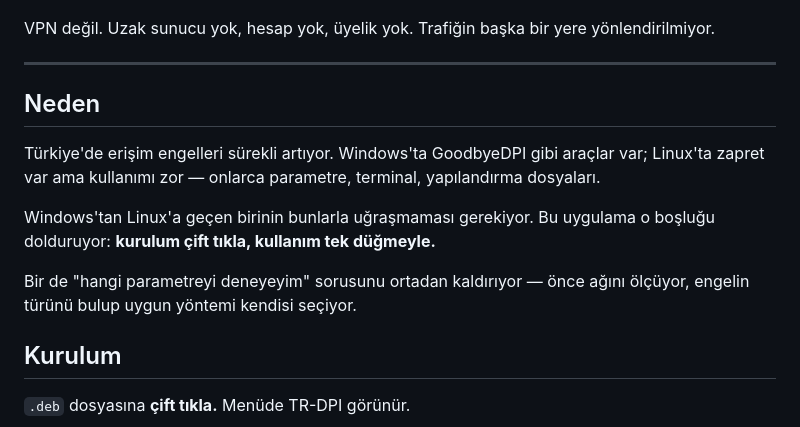
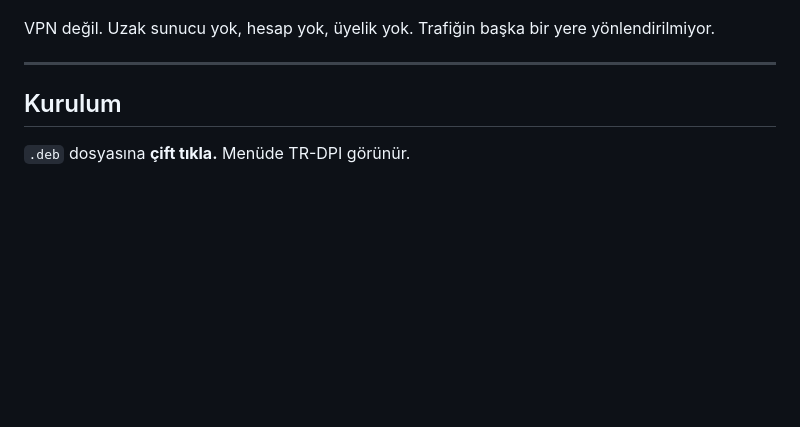
Before and after one commit to Furkan003/LinuxDpiTurkey, a Markdown page: README.md, the part around the change. Drawn GitHub-style; blank space fills up the shorter version.

Commit message:
README: Neden bolumu kaldirildi
Co-Authored-By: Claude Opus 5 <noreply@anthropic.com>

```diff
--- a/README.md
+++ b/README.md
@@ -9,14 +9,6 @@ Türkiye'de engellenen sitelere erişimi açan Linux uygulaması. Aç, düğmeye
 VPN değil. Uzak sunucu yok, hesap yok, üyelik yok. Trafiğin başka bir yere yönlendirilmiyor.
 
 ---
-
-## Neden
-
-Türkiye'de erişim engelleri sürekli artıyor. Windows'ta GoodbyeDPI gibi araçlar var; Linux'ta zapret var ama kullanımı zor — onlarca parametre, terminal, yapılandırma dosyaları.
-
-Windows'tan Linux'a geçen birinin bunlarla uğraşmaması gerekiyor. Bu uygulama o boşluğu dolduruyor: **kurulum çift tıkla, kullanım tek düğmeyle.**
-
-Bir de "hangi parametreyi deneyeyim" sorusunu ortadan kaldırıyor — önce ağını ölçüyor, engelin türünü bulup uygun yöntemi kendisi seçiyor.
 
 ## Kurulum
 
```
